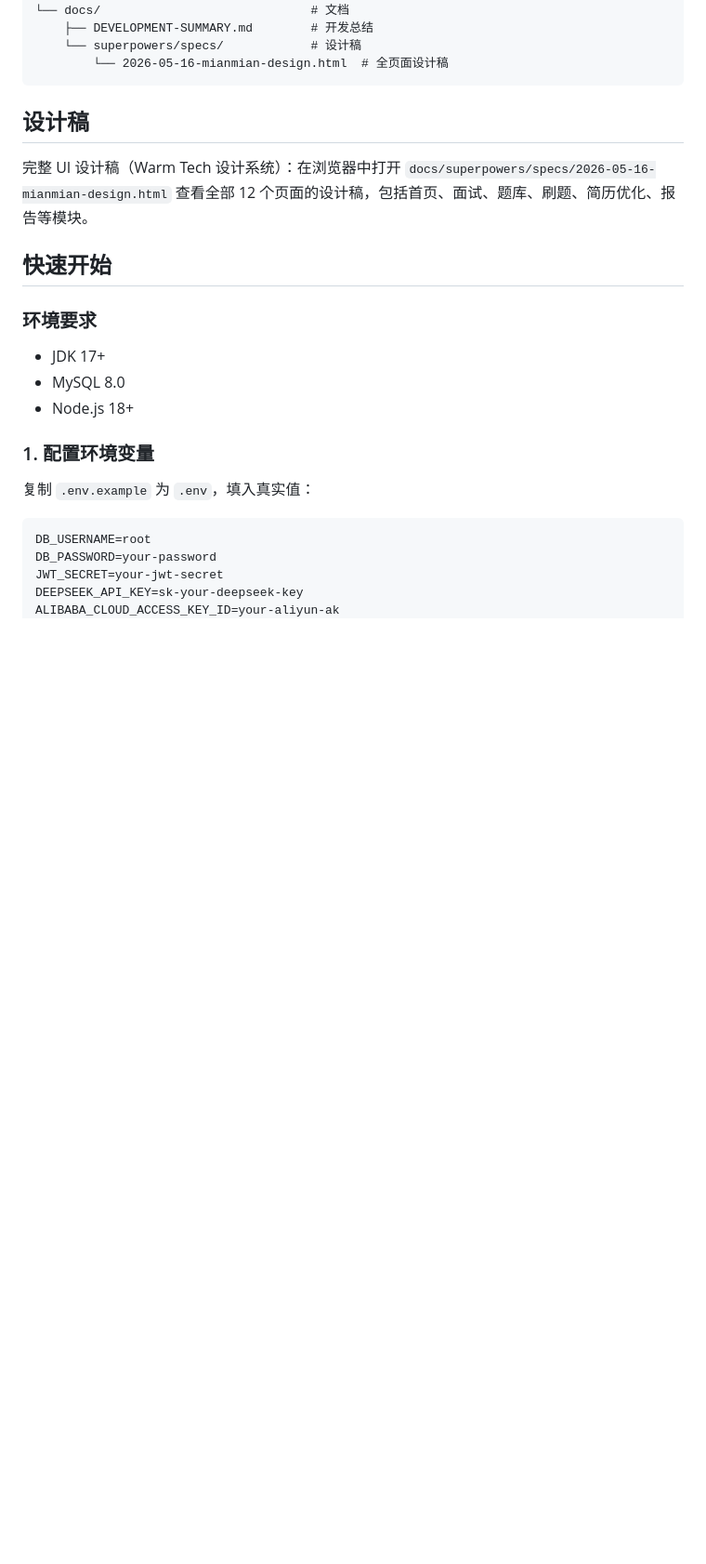
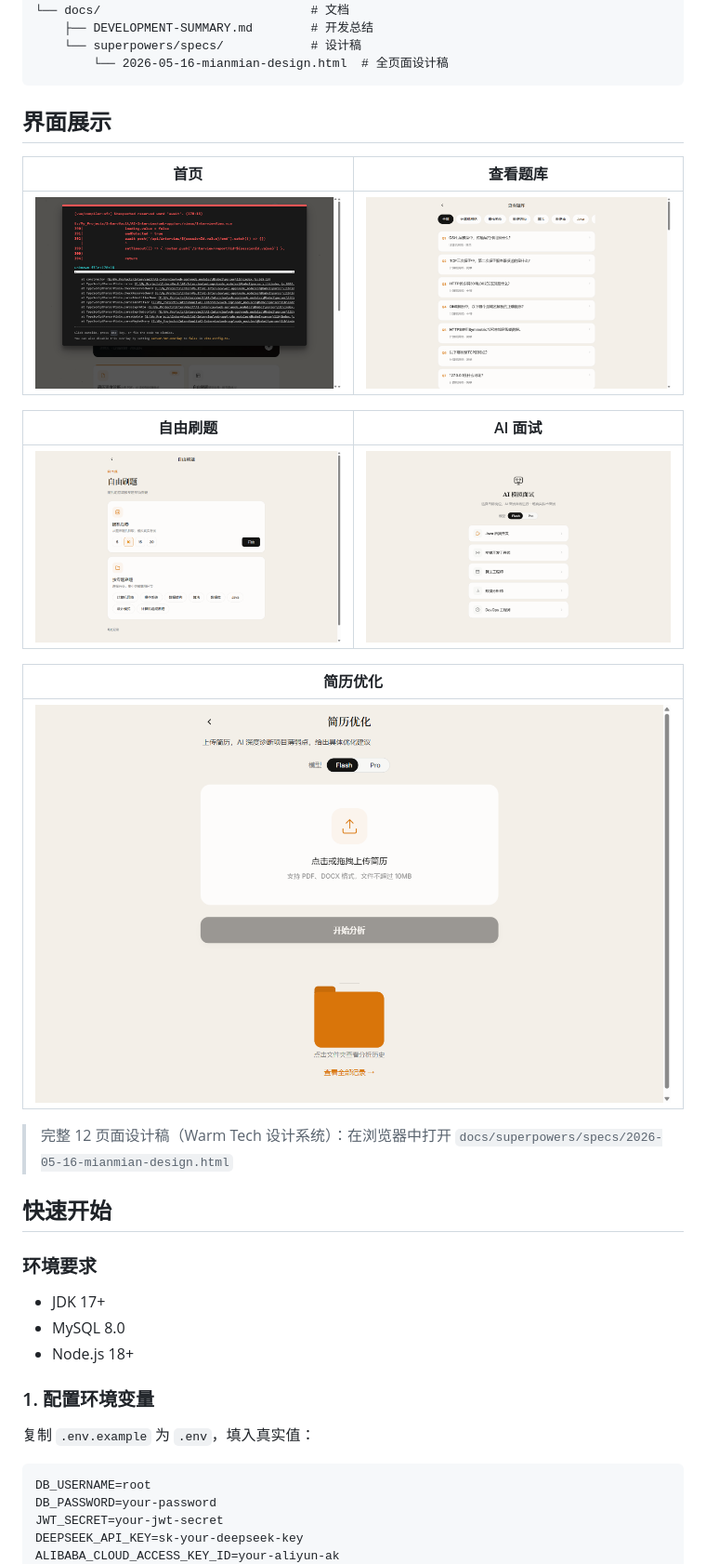
Before and after one commit to chidaobuchidao/MianAI, a Markdown page: README.md, the part around the change. Shown at 93% size. Rendered like a GitHub page; pictures changed too: docs/images/homepage.png (added), docs/images/interview.png (added), docs/images/practice.png (added); blank space fills up the shorter version.

Commit message:
docs: 添加应用界面截图至 README（首页/题库/刷题/面试/简历）
- 新建 docs/images/ 目录存放截图
- README 用表格布局展示 5 个核心页面截图
- 保留设计稿 HTML 引用

Co-Authored-By: Claude Code <noreply@anthropic.com>

````diff
--- a/README.md
+++ b/README.md
@@ -56,9 +56,21 @@ IntervVault/
         └── 2026-05-16-mianmian-design.html  # 全页面设计稿
 ```
 
-## 设计稿
+## 界面展示
 
-完整 UI 设计稿（Warm Tech 设计系统）：在浏览器中打开 `docs/superpowers/specs/2026-05-16-mianmian-design.html` 查看全部 12 个页面的设计稿，包括首页、面试、题库、刷题、简历优化、报告等模块。
+| 首页 | 查看题库 |
+|------|----------|
+| ![首页](docs/images/homepage.png) | ![查看题库](docs/images/questions.png) |
+
+| 自由刷题 | AI 面试 |
+|----------|---------|
+| ![自由刷题](docs/images/practice.png) | ![AI面试](docs/images/interview.png) |
+
+| 简历优化 |
+|----------|
+| ![简历优化](docs/images/resume.png) |
+
+> 完整 12 页面设计稿（Warm Tech 设计系统）：在浏览器中打开 `docs/superpowers/specs/2026-05-16-mianmian-design.html`
 
 ## 快速开始
 
````
